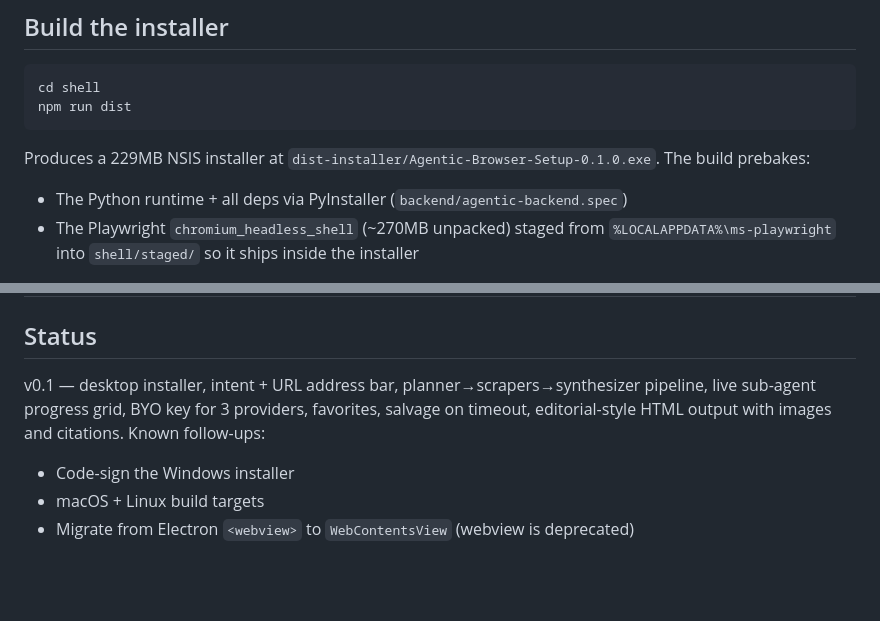
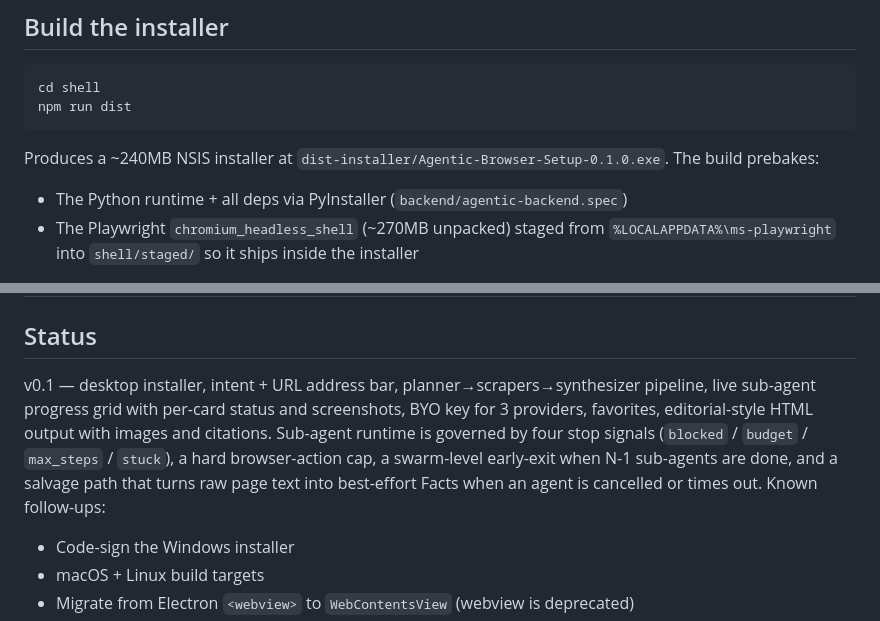
Before and after one commit to XiRoSe/agentic-browser, a Markdown page: README.md, 2 parts joined by grey strips. Rendered like a GitHub page; blank space fills up the shorter version.

Commit message:
docs: bump installer size to 240MB + flesh out Status section
* Build instructions now reflect the actual installer size (~240MB,
  was stale 229MB).
* Status section lists the runtime tighteners that shipped in v0.1
  — four stop signals, hard step cap, swarm-level early-exit, salvage.

Co-Authored-By: Claude Opus 4.7 (1M context) <noreply@anthropic.com>

````diff
--- a/README.md
+++ b/README.md
@@ -152,7 +152,7 @@ cd shell
 npm run dist
 ```
 
-Produces a 229MB NSIS installer at `dist-installer/Agentic-Browser-Setup-0.1.0.exe`. The build prebakes:
+Produces a ~240MB NSIS installer at `dist-installer/Agentic-Browser-Setup-0.1.0.exe`. The build prebakes:
 
 - The Python runtime + all deps via PyInstaller (`backend/agentic-backend.spec`)
 - The Playwright `chromium_headless_shell` (~270MB unpacked) staged from `%LOCALAPPDATA%\ms-playwright` into `shell/staged/` so it ships inside the installer
@@ -211,7 +211,7 @@ agentic-browser/
 
 ## Status
 
-v0.1 — desktop installer, intent + URL address bar, planner→scrapers→synthesizer pipeline, live sub-agent progress grid, BYO key for 3 providers, favorites, salvage on timeout, editorial-style HTML output with images and citations. Known follow-ups:
+v0.1 — desktop installer, intent + URL address bar, planner→scrapers→synthesizer pipeline, live sub-agent progress grid with per-card status and screenshots, BYO key for 3 providers, favorites, editorial-style HTML output with images and citations. Sub-agent runtime is governed by four stop signals (`blocked` / `budget` / `max_steps` / `stuck`), a hard browser-action cap, a swarm-level early-exit when N-1 sub-agents are done, and a salvage path that turns raw page text into best-effort Facts when an agent is cancelled or times out. Known follow-ups:
 
 - Code-sign the Windows installer
 - macOS + Linux build targets
````
